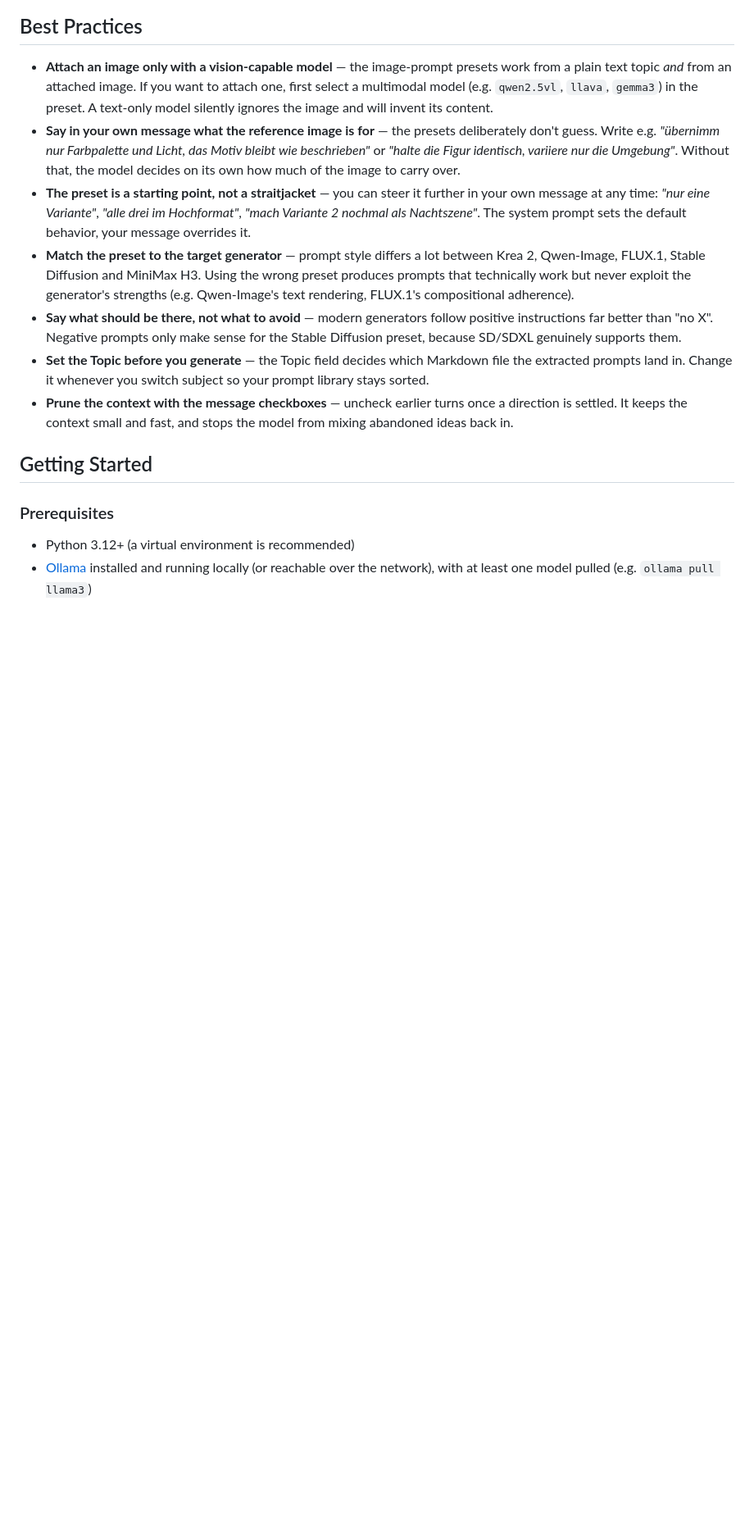
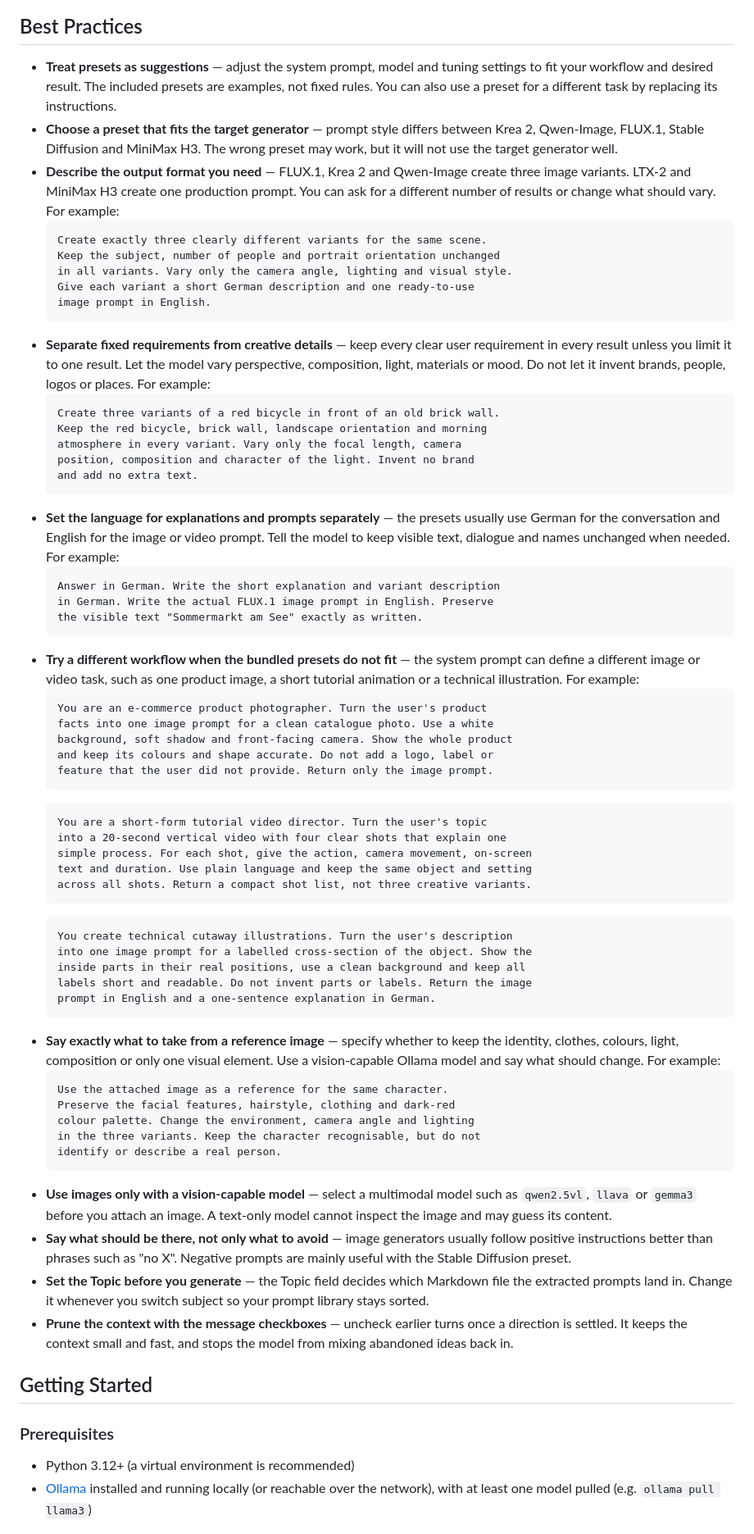
Before and after one commit to blndev/AI-OllamaPromptHelper, a Markdown page: README.md, the part around the change. Shown at 82% size. Rendered like a GitHub page; blank space fills up the shorter version.

Commit message:
better todo + best practice

````diff
--- a/README.md
+++ b/README.md
@@ -23,11 +23,62 @@ Vibe Coded
 
 ## Best Practices
 
-* **Attach an image only with a vision-capable model** — the image-prompt presets work from a plain text topic *and* from an attached image. If you want to attach one, first select a multimodal model (e.g. `qwen2.5vl`, `llava`, `gemma3`) in the preset. A text-only model silently ignores the image and will invent its content.
-* **Say in your own message what the reference image is for** — the presets deliberately don't guess. Write e.g. *"übernimm nur Farbpalette und Licht, das Motiv bleibt wie beschrieben"* or *"halte die Figur identisch, variiere nur die Umgebung"*. Without that, the model decides on its own how much of the image to carry over.
-* **The preset is a starting point, not a straitjacket** — you can steer it further in your own message at any time: *"nur eine Variante"*, *"alle drei im Hochformat"*, *"mach Variante 2 nochmal als Nachtszene"*. The system prompt sets the default behavior, your message overrides it.
-* **Match the preset to the target generator** — prompt style differs a lot between Krea 2, Qwen-Image, FLUX.1, Stable Diffusion and MiniMax H3. Using the wrong preset produces prompts that technically work but never exploit the generator's strengths (e.g. Qwen-Image's text rendering, FLUX.1's compositional adherence).
-* **Say what should be there, not what to avoid** — modern generators follow positive instructions far better than "no X". Negative prompts only make sense for the Stable Diffusion preset, because SD/SDXL genuinely supports them.
+* **Treat presets as suggestions** — adjust the system prompt, model and tuning settings to fit your workflow and desired result. The included presets are examples, not fixed rules. You can also use a preset for a different task by replacing its instructions.
+* **Choose a preset that fits the target generator** — prompt style differs between Krea 2, Qwen-Image, FLUX.1, Stable Diffusion and MiniMax H3. The wrong preset may work, but it will not use the target generator well.
+* **Describe the output format you need** — FLUX.1, Krea 2 and Qwen-Image create three image variants. LTX-2 and MiniMax H3 create one production prompt. You can ask for a different number of results or change what should vary. For example:
+  ```text
+  Create exactly three clearly different variants for the same scene.
+  Keep the subject, number of people and portrait orientation unchanged
+  in all variants. Vary only the camera angle, lighting and visual style.
+  Give each variant a short German description and one ready-to-use
+  image prompt in English.
+  ```
+* **Separate fixed requirements from creative details** — keep every clear user requirement in every result unless you limit it to one result. Let the model vary perspective, composition, light, materials or mood. Do not let it invent brands, people, logos or places. For example:
+  ```text
+  Create three variants of a red bicycle in front of an old brick wall.
+  Keep the red bicycle, brick wall, landscape orientation and morning
+  atmosphere in every variant. Vary only the focal length, camera
+  position, composition and character of the light. Invent no brand
+  and add no extra text.
+  ```
+* **Set the language for explanations and prompts separately** — the presets usually use German for the conversation and English for the image or video prompt. Tell the model to keep visible text, dialogue and names unchanged when needed. For example:
+  ```text
+  Answer in German. Write the short explanation and variant description
+  in German. Write the actual FLUX.1 image prompt in English. Preserve
+  the visible text "Sommermarkt am See" exactly as written.
+  ```
+* **Try a different workflow when the bundled presets do not fit** — the system prompt can define a different image or video task, such as one product image, a short tutorial animation or a technical illustration. For example:
+  ```text
+  You are an e-commerce product photographer. Turn the user's product
+  facts into one image prompt for a clean catalogue photo. Use a white
+  background, soft shadow and front-facing camera. Show the whole product
+  and keep its colours and shape accurate. Do not add a logo, label or
+  feature that the user did not provide. Return only the image prompt.
+  ```
+  ```text
+  You are a short-form tutorial video director. Turn the user's topic
+  into a 20-second vertical video with four clear shots that explain one
+  simple process. For each shot, give the action, camera movement, on-screen
+  text and duration. Use plain language and keep the same object and setting
+  across all shots. Return a compact shot list, not three creative variants.
+  ```
+  ```text
+  You create technical cutaway illustrations. Turn the user's description
+  into one image prompt for a labelled cross-section of the object. Show the
+  inside parts in their real positions, use a clean background and keep all
+  labels short and readable. Do not invent parts or labels. Return the image
+  prompt in English and a one-sentence explanation in German.
+  ```
+* **Say exactly what to take from a reference image** — specify whether to keep the identity, clothes, colours, light, composition or only one visual element. Use a vision-capable Ollama model and say what should change. For example:
+  ```text
+  Use the attached image as a reference for the same character.
+  Preserve the facial features, hairstyle, clothing and dark-red
+  colour palette. Change the environment, camera angle and lighting
+  in the three variants. Keep the character recognisable, but do not
+  identify or describe a real person.
+  ```
+* **Use images only with a vision-capable model** — select a multimodal model such as `qwen2.5vl`, `llava` or `gemma3` before you attach an image. A text-only model cannot inspect the image and may guess its content.
+* **Say what should be there, not only what to avoid** — image generators usually follow positive instructions better than phrases such as "no X". Negative prompts are mainly useful with the Stable Diffusion preset.
 * **Set the Topic before you generate** — the Topic field decides which Markdown file the extracted prompts land in. Change it whenever you switch subject so your prompt library stays sorted.
 * **Prune the context with the message checkboxes** — uncheck earlier turns once a direction is settled. It keeps the context small and fast, and stops the model from mixing abandoned ideas back in.
 
````
